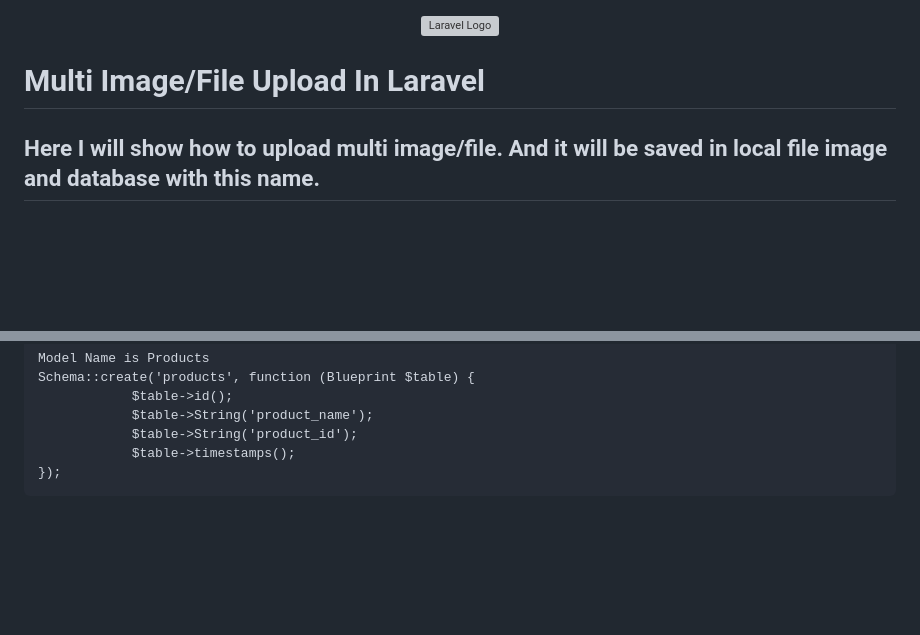
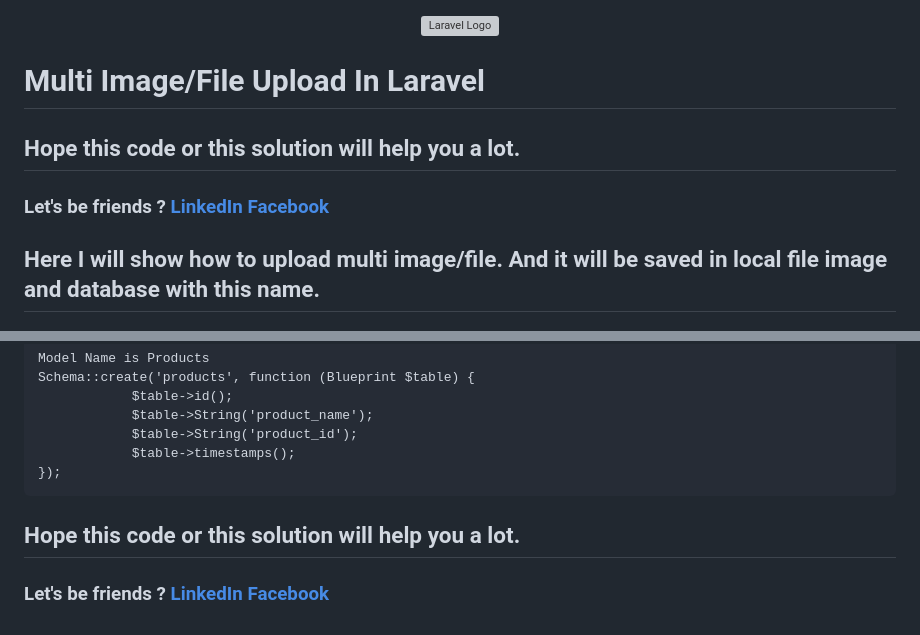
Before and after one commit to NoushedAhmedJholok/multi_image_upload, a Markdown page: README.md, 2 parts joined by grey strips. Rendered like a GitHub page; blank space fills up the shorter version; grey boxes are pictures that could not be loaded.

````diff
--- a/README.md
+++ b/README.md
@@ -3,6 +3,9 @@
 
 
 # Multi Image/File Upload In Laravel
+## Hope this code or this solution will help you a lot.
+### Let's be friends ? [LinkedIn](https://www.linkedin.com/in/noushedahmedjholok) [Facebook](https://www.facebook.com/NoushedAhmedJholok)
+
 ## Here I will show how to upload multi image/file. And it will be saved in local file image and database with this name.
 
 
@@ -118,3 +121,5 @@ Schema::create('products', function (Blueprint $table) {
             $table->timestamps();
 });
 ```
+## Hope this code or this solution will help you a lot.
+### Let's be friends ? [LinkedIn](https://www.linkedin.com/in/noushedahmedjholok) [Facebook](https://www.facebook.com/NoushedAhmedJholok)
````
